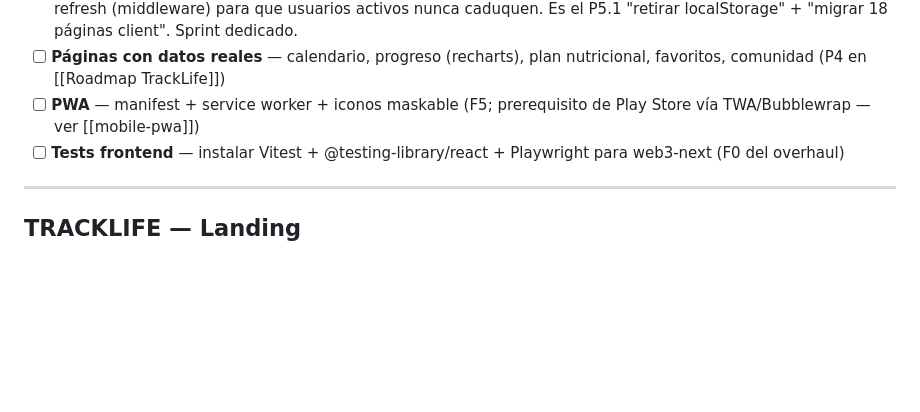
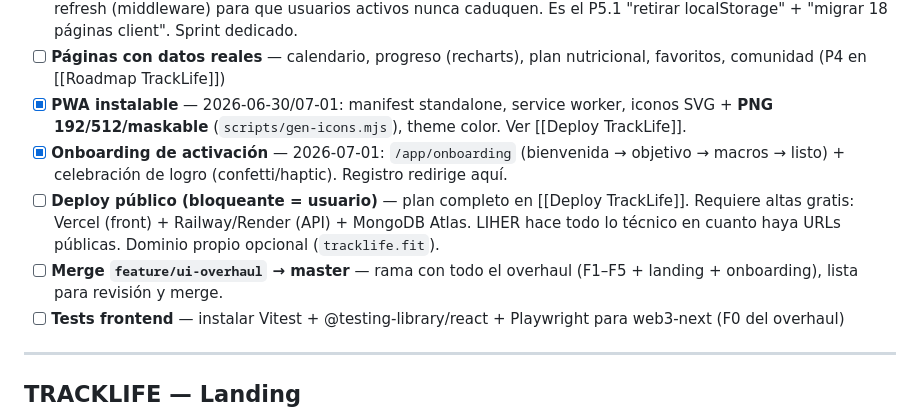
Before and after one commit to LiherRiosRuiz/tracklife, a Markdown page: docs/Pendientes.md, the part around the change. Rendered like a GitHub page; blank space fills up the shorter version.

Commit message:
docs: cronica 2026-07-01 + pendientes (onboarding, F4, deploy prep)
Co-Authored-By: Claude Opus 4.8 <noreply@anthropic.com>

```diff
--- a/docs/Pendientes.md
+++ b/docs/Pendientes.md
@@ -46,7 +46,10 @@ Para el roadmap detallado de sprints futuros ver [[Roadmap TrackLife]].
 - [x] **"Recuérdame" verificado + cookie 30 días** — 2026-06-30: el "no recuerda usuarios" era residuo del wipe de tests (cuenta borrada). Verificado end-to-end que registro/login/sesión persisten. Cookie de sesión extendida 7→30 días (`SESSION_MAX_AGE`). Cuenta demo: `demo@tracklife.test` / `password123`.
 - [ ] **Auth cookie-only (sin localStorage)** — DIRECCIÓN A LARGO PLAZO. Hoy hay dos fuentes de verdad (cookie httpOnly para SSR + localStorage para client). Migrar TODAS las llamadas API a route handlers same-origin (BFF) que adjunten el token desde la cookie server-side → eliminar token de JS (cierra superficie XSS) + sliding refresh (middleware) para que usuarios activos nunca caduquen. Es el P5.1 "retirar localStorage" + "migrar 18 páginas client". Sprint dedicado.
 - [ ] **Páginas con datos reales** — calendario, progreso (recharts), plan nutricional, favoritos, comunidad (P4 en [[Roadmap TrackLife]])
-- [ ] **PWA** — manifest + service worker + iconos maskable (F5; prerequisito de Play Store vía TWA/Bubblewrap — ver [[mobile-pwa]])
+- [x] **PWA instalable** — 2026-06-30/07-01: manifest standalone, service worker, iconos SVG + **PNG 192/512/maskable** (`scripts/gen-icons.mjs`), theme color. Ver [[Deploy TrackLife]].
+- [x] **Onboarding de activación** — 2026-07-01: `/app/onboarding` (bienvenida → objetivo → macros → listo) + celebración de logro (confetti/haptic). Registro redirige aquí.
+- [ ] **Deploy público (bloqueante = usuario)** — plan completo en [[Deploy TrackLife]]. Requiere altas gratis: Vercel (front) + Railway/Render (API) + MongoDB Atlas. LIHER hace todo lo técnico en cuanto haya URLs públicas. Dominio propio opcional (`tracklife.fit`).
+- [ ] **Merge `feature/ui-overhaul` → master** — rama con todo el overhaul (F1–F5 + landing + onboarding), lista para revisión y merge.
 - [ ] **Tests frontend** — instalar Vitest + @testing-library/react + Playwright para web3-next (F0 del overhaul)
 
 ---
```
Also changed, not shown: 1 other file.
